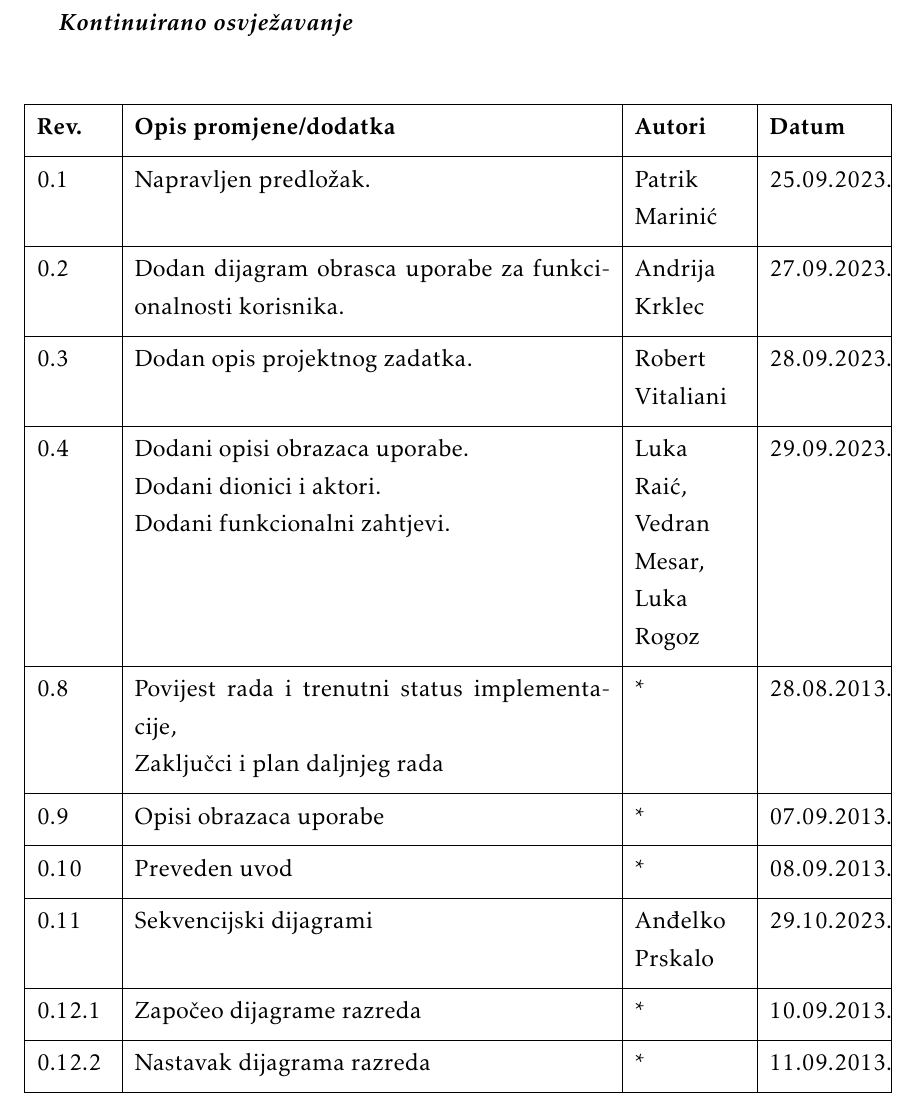
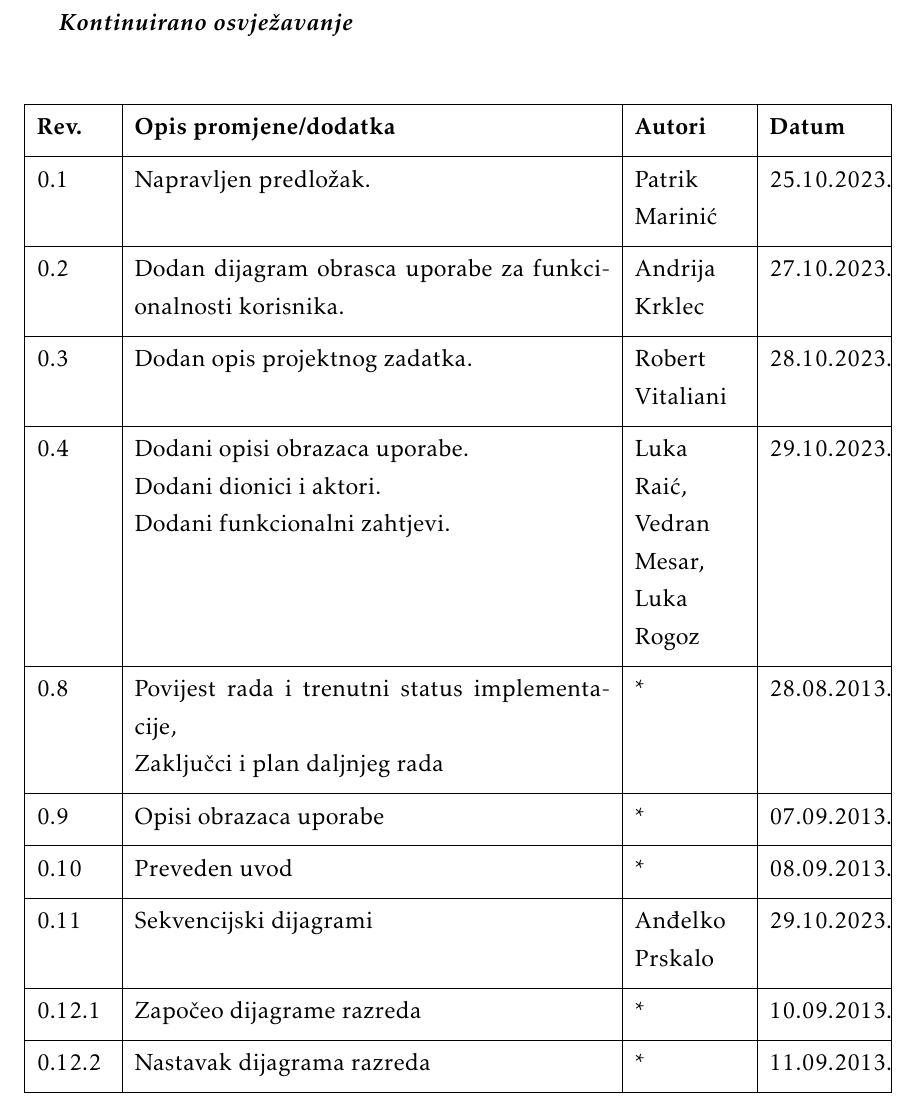
Before and after one commit to 0xDontCare/A-Team, a LaTeX document (Dokumentacija/PROGI_ProjektnaDokumentacija.tex, which reads Dokumentacija/Dnevnik_promjena_dokumentacije.tex): part of page 4 of 43, cut so that both start at the same text. Compiled offline with pdfLaTeX.

Commit message:
Ispravak datuma.

```diff
--- a/Dokumentacija/Dnevnik_promjena_dokumentacije.tex
+++ b/Dokumentacija/Dnevnik_promjena_dokumentacije.tex
@@ -12,10 +12,10 @@
 			}
 			\hline
 			\textbf{Rev.}	& \textbf{Opis promjene/dodatka} & \textbf{Autori} & \textbf{Datum}\\[3pt] \hline
-			0.1 & Napravljen predložak.	& Patrik Marinić & 25.09.2023. 		\\[3pt] \hline
-			0.2	& Dodan dijagram obrasca uporabe za funkcionalnosti korisnika. & Andrija Krklec & 27.09.2023. 	\\[3pt] \hline
-			0.3 & Dodan opis projektnog zadatka. & Robert \newline Vitaliani & 28.09.2023. \\[3pt] \hline
-			0.4 & Dodani opisi obrazaca uporabe. \newline Dodani dionici i aktori. \newline Dodani funkcionalni zahtjevi. & Luka Raić, Vedran Mesar, Luka Rogoz & 29.09.2023. \\[3pt] \hline
+			0.1 & Napravljen predložak.	& Patrik Marinić & 25.10.2023. 		\\[3pt] \hline
+			0.2	& Dodan dijagram obrasca uporabe za funkcionalnosti korisnika. & Andrija Krklec & 27.10.2023. 	\\[3pt] \hline
+			0.3 & Dodan opis projektnog zadatka. & Robert \newline Vitaliani & 28.10.2023. \\[3pt] \hline
+			0.4 & Dodani opisi obrazaca uporabe. \newline Dodani dionici i aktori. \newline Dodani funkcionalni zahtjevi. & Luka Raić, Vedran Mesar, Luka Rogoz & 29.10.2023. \\[3pt] \hline
 			0.8 & Povijest rada i trenutni status implementacije,\newline Zaključci i plan daljnjeg rada & * & 28.08.2013. \\[3pt] \hline
 			0.9 & Opisi obrazaca uporabe & * & 07.09.2013. \\[3pt] \hline
 			0.10 & Preveden uvod & * & 08.09.2013. \\[3pt] \hline
```
Also changed, not shown: Dokumentacija/PROGI_ProjektnaDokumentacija.pdf.
